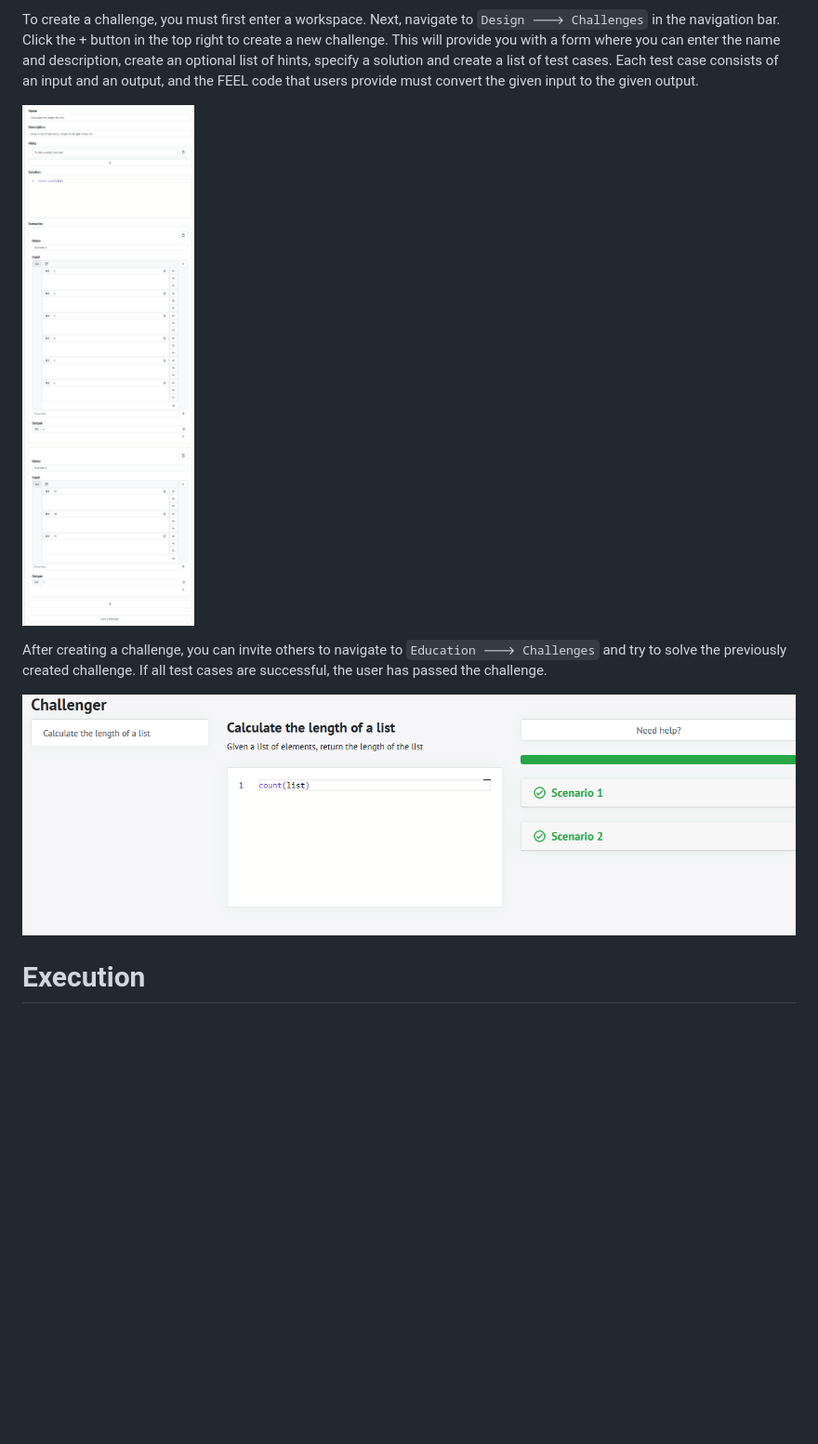
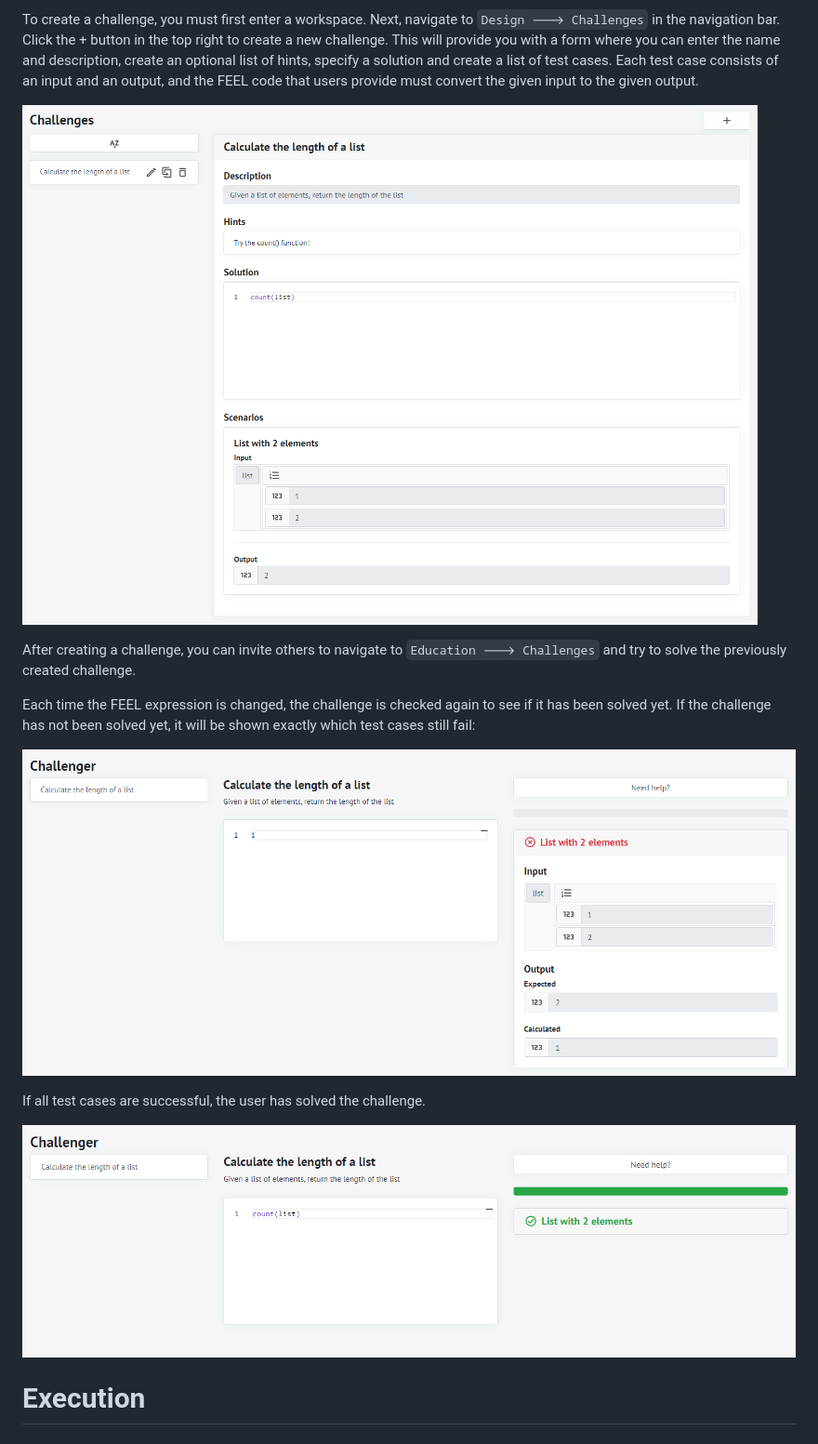
Before and after one commit to materna-se/declab, a Markdown page: README.md, the part around the change. Shown at 93% size. Rendered like a GitHub page; pictures changed too: images/creating-a-challenge.png, images/not-solving-a-challenge.png (added), images/solving-a-challenge.png; blank space fills up the shorter version.

Commit message:
Added new paragraph to documentation

```diff
--- a/README.md
+++ b/README.md
@@ -58,7 +58,13 @@ To create a challenge, you must first enter a workspace. Next, navigate to `Desi
 
 ![Creating a challenge](./images/creating-a-challenge.png)
 
-After creating a challenge, you can invite others to navigate to `Education 🡒 Challenges` and try to solve the previously created challenge. If all test cases are successful, the user has passed the challenge.
+After creating a challenge, you can invite others to navigate to `Education 🡒 Challenges` and try to solve the previously created challenge.
+
+Each time the FEEL expression is changed, the challenge is checked again to see if it has been solved yet. If the challenge has not been solved yet, it will be shown exactly which test cases still fail:
+
+![Not solving a challenge](./images/not-solving-a-challenge.png)
+
+If all test cases are successful, the user has solved the challenge.
 
 ![Solving a challenge](./images/solving-a-challenge.png)
 
```
